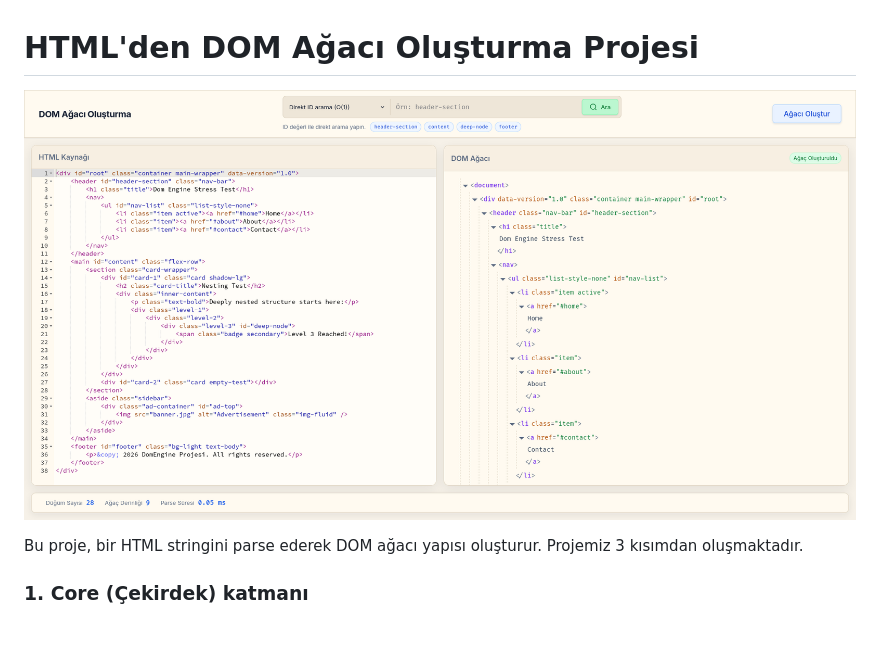
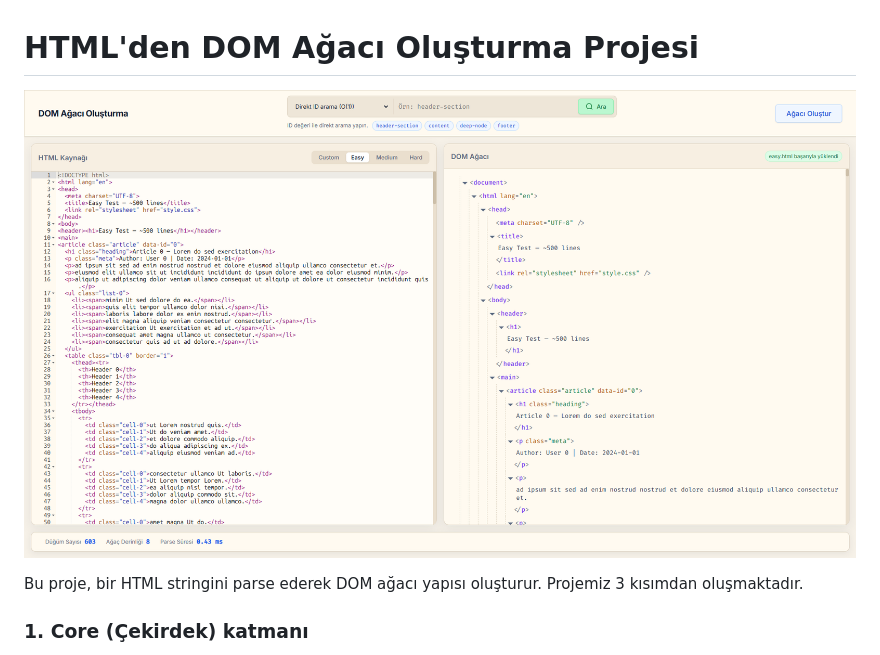
Before and after one commit to yagiz-dev/veri-yapilari-proje, a Markdown page: README.md, the part around the change. GitHub-like rendering; pictures changed too: projeekrangoruntusu.png (added), screenshot.png (deleted); blank space fills up the shorter version.

```diff
--- a/README.md
+++ b/README.md
@@ -1,6 +1,6 @@
 # HTML'den DOM Ağacı Oluşturma Projesi
 
-![Frontendimizi gösteren ekran fotoğrafı](./screenshot.png)
+![Frontendimizi gösteren ekran fotoğrafı](./projeekrangoruntusu.png)
 
 Bu proje, bir HTML stringini parse ederek DOM ağacı yapısı oluşturur. Projemiz 3 kısımdan oluşmaktadır.
 
```
Also changed, not shown: 7 other files.
